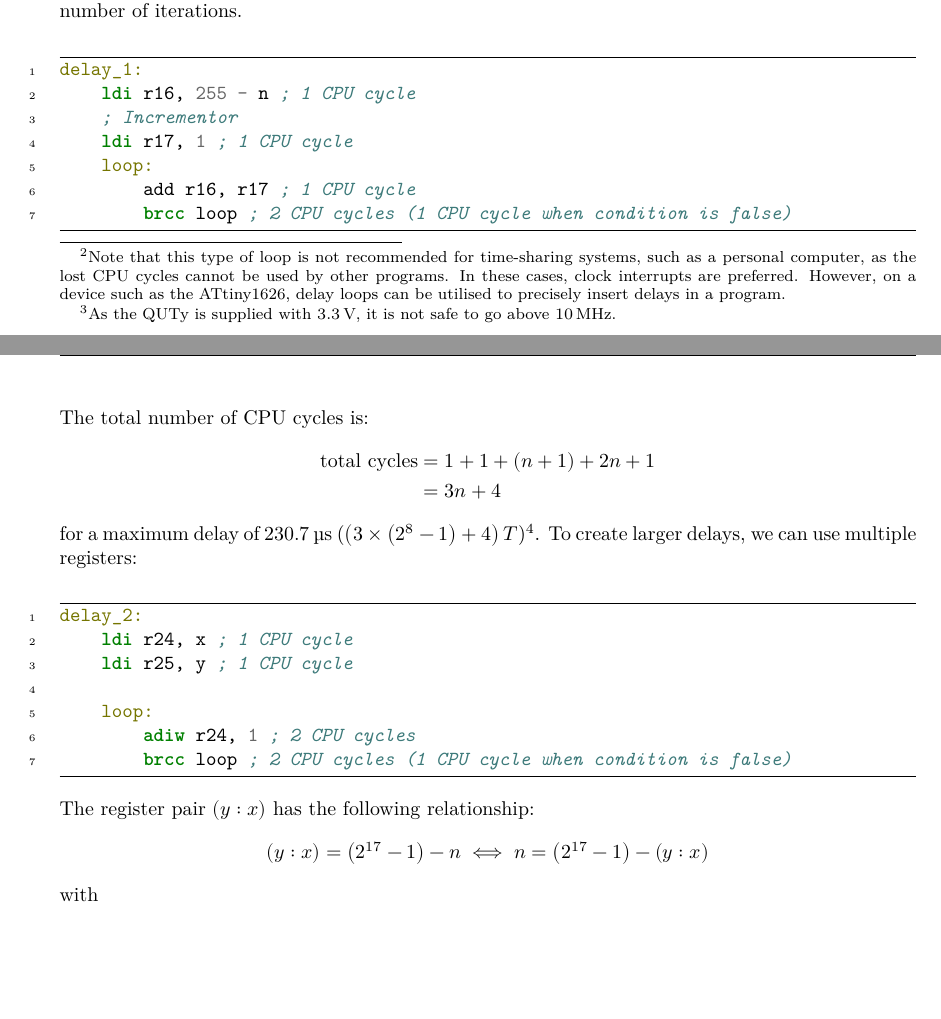
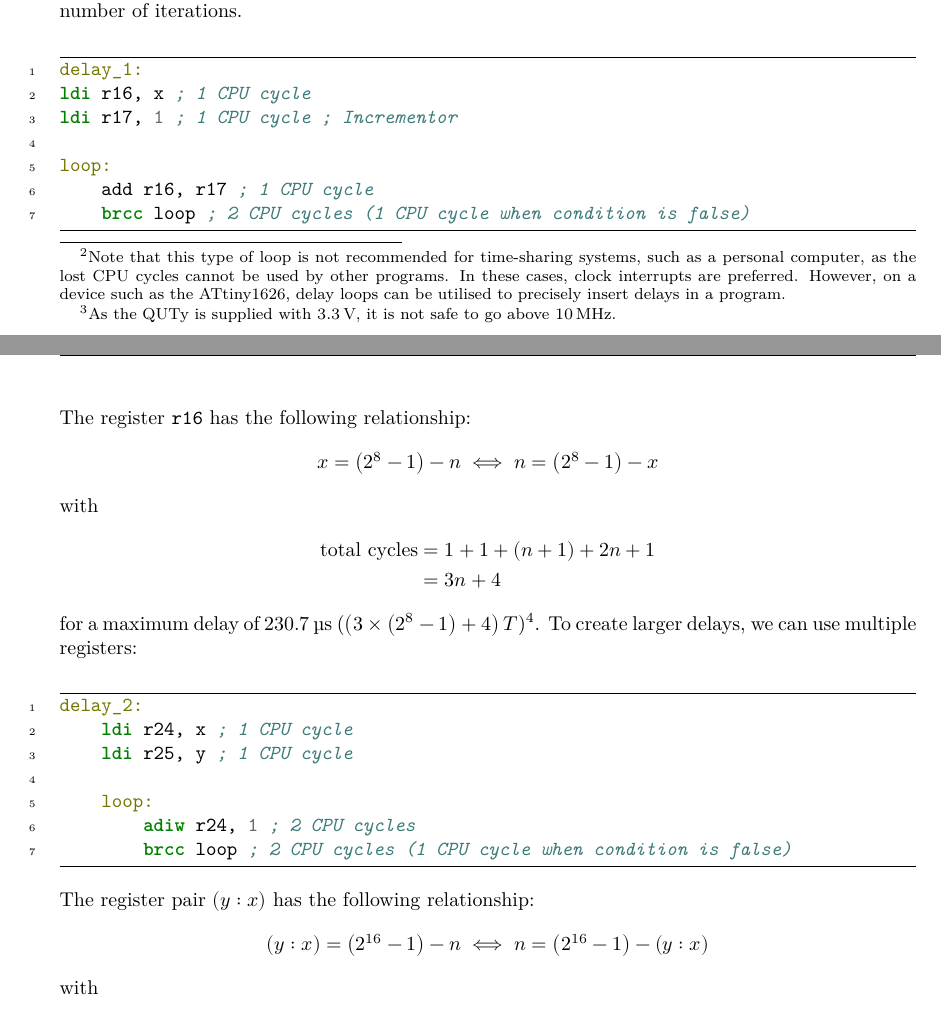
Before and after one commit to Tarang74/CAB202, a LaTeX document (CAB202 Lecture Notes.tex): two parts of pages 46 and 47 of 125, joined at a grey line, cut so that both start at the same text, the shorter picture padded with empty space. The pictures show the PDF file CAB202 Lecture Notes.pdf that the author committed with the source.

Commit message:
Fix error in assembly delay examples

```diff
--- a/CAB202 Lecture Notes.tex
+++ b/CAB202 Lecture Notes.tex
@@ -1304,14 +1304,18 @@ The following examples utilise counters of various sizes to create delays.
 Note that \(n\) represents the number of iterations.
 \begin{minted}{ca65}
 delay_1:
-    |\keyword{ldi}| r16, 255 - n ; 1 CPU cycle
-    ; Incrementor
-    |\keyword{ldi}| r17, 1 ; 1 CPU cycle
-    loop:
-        add r16, r17 ; 1 CPU cycle
-        |\keyword{brcc}| loop ; 2 CPU cycles (1 CPU cycle when condition is false)
-\end{minted}
-The total number of CPU cycles is:
+|\keyword{ldi}| r16, x ; 1 CPU cycle
+|\keyword{ldi}| r17, 1 ; 1 CPU cycle ; Incrementor
+
+loop:
+    add r16, r17 ; 1 CPU cycle
+    |\keyword{brcc}| loop ; 2 CPU cycles (1 CPU cycle when condition is false)
+\end{minted}
+The register \mintinline{ca65}{r16} has the following relationship:
+\begin{equation*}
+x = \left( 2^8 - 1 \right) - n \iff n = \left( 2^8 - 1 \right) - x
+\end{equation*}
+with
 \begin{align*}
     \text{total cycles} & = 1 + 1 + \left( n + 1 \right) + 2 n + 1 \\
                         & = 3 n + 4
@@ -1329,7 +1333,7 @@ delay_2:
 \end{minted}
 The register pair \(\left( y:x \right)\) has the following relationship:
 \begin{align*}
-    \left( y:x \right) = \left( 2^{17} - 1 \right) - n \iff n = \left( 2^{17} - 1 \right) - \left( y:x \right)
+    \left( y:x \right) = \left( 2^{16} - 1 \right) - n \iff n = \left( 2^{16} - 1 \right) - \left( y:x \right)
 \end{align*}
 with
 \begin{align*}
@@ -1351,7 +1355,7 @@ delay_3:
 \end{minted}
 The register triplet \(\left( z:y:x \right)\) is determined through:
 \begin{align*}
-    \left( z:y:x \right) = \left( 2^{25} - 1 \right) - n \iff n = \left( 2^{25} - 1 \right) - \left( z:y:x \right)
+    \left( z:y:x \right) = \left( 2^{24} - 1 \right) - n \iff n = \left( 2^{24} - 1 \right) - \left( z:y:x \right)
 \end{align*}
 with
 \begin{align*}
```
Also changed, not shown: CAB202 Exam Notes.tex (+10 -6 lines), CAB202 Exam Notes.pdf, CAB202 Lecture Notes.pdf.
